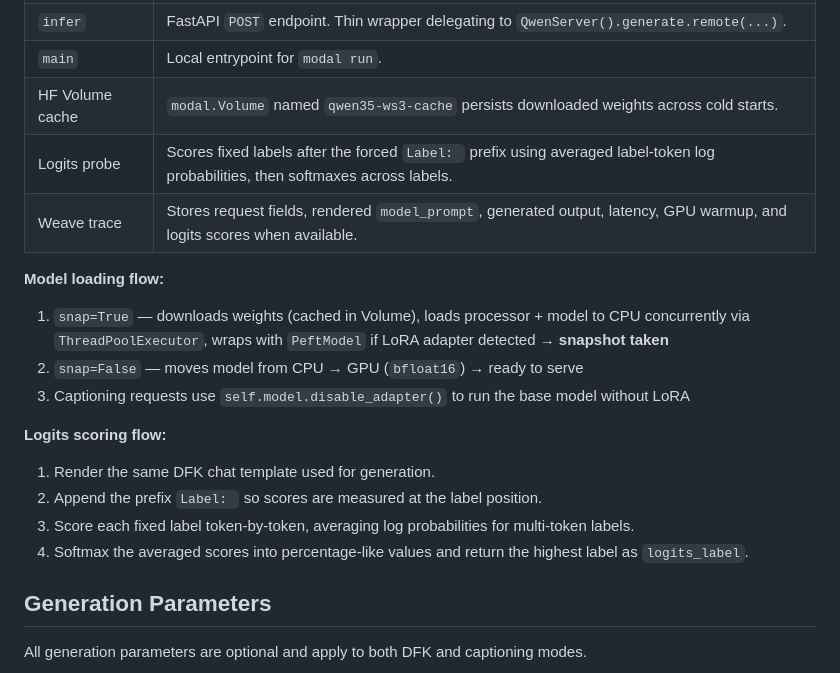
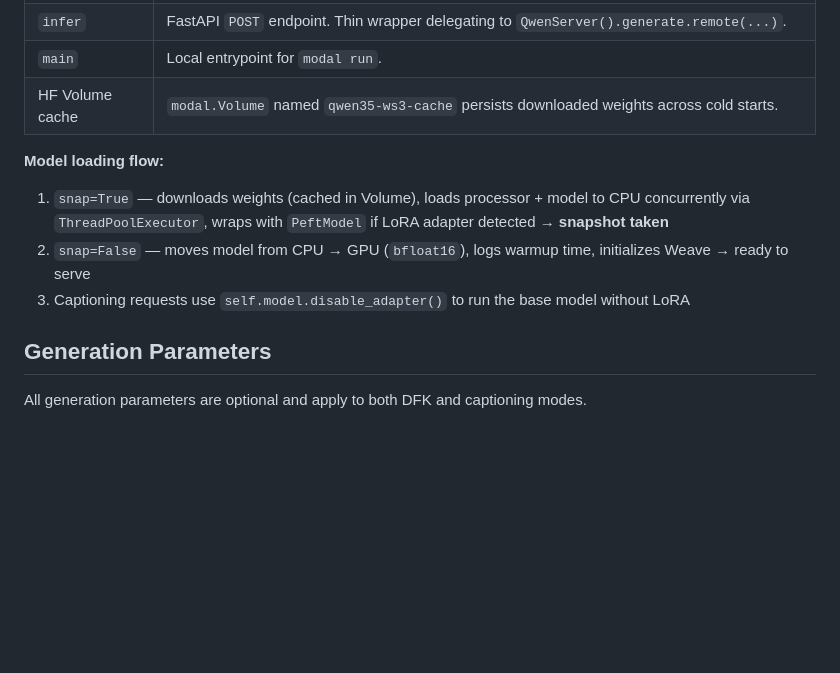
Before and after one commit to aitf-its-tim3-dfk/deployment-model, a Markdown page: Qwen-0.8B/README.md, the part around one of its changes. Drawn GitHub-style; blank space fills up the shorter version.

```diff
--- a/Qwen-0.8B/README.md
+++ b/Qwen-0.8B/README.md
@@ -177,19 +141,11 @@ With image:
 | `infer` | FastAPI `POST` endpoint. Thin wrapper delegating to `QwenServer().generate.remote(...)`. |
 | `main` | Local entrypoint for `modal run`. |
 | HF Volume cache | `modal.Volume` named `qwen35-ws3-cache` persists downloaded weights across cold starts. |
-| Logits probe | Scores fixed labels after the forced `Label: ` prefix using averaged label-token log probabilities, then softmaxes across labels. |
-| Weave trace | Stores request fields, rendered `model_prompt`, generated output, latency, GPU warmup, and logits scores when available. |
 
 **Model loading flow:**
 1. `snap=True` — downloads weights (cached in Volume), loads processor + model to CPU concurrently via `ThreadPoolExecutor`, wraps with `PeftModel` if LoRA adapter detected → **snapshot taken**
-2. `snap=False` — moves model from CPU → GPU (`bfloat16`) → ready to serve
+2. `snap=False` — moves model from CPU → GPU (`bfloat16`), logs warmup time, initializes Weave → ready to serve
 3. Captioning requests use `self.model.disable_adapter()` to run the base model without LoRA
-
-**Logits scoring flow:**
-1. Render the same DFK chat template used for generation.
-2. Append the prefix `Label: ` so scores are measured at the label position.
-3. Score each fixed label token-by-token, averaging log probabilities for multi-token labels.
-4. Softmax the averaged scores into percentage-like values and return the highest label as `logits_label`.
 
 ## Generation Parameters
 
```
Also changed, not shown: other parts of Qwen-0.8B/README.md (+8 -44 lines), Ministral-8B/README.md (+16 -56 lines), Qwen-0.8B-v2/README.md (+6 -1 lines).
